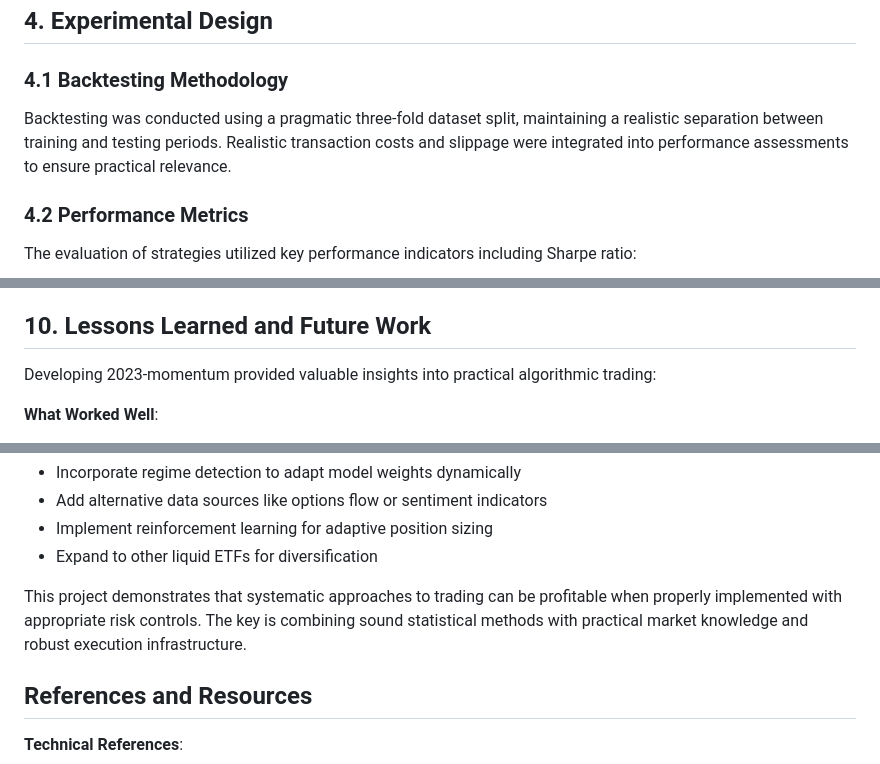
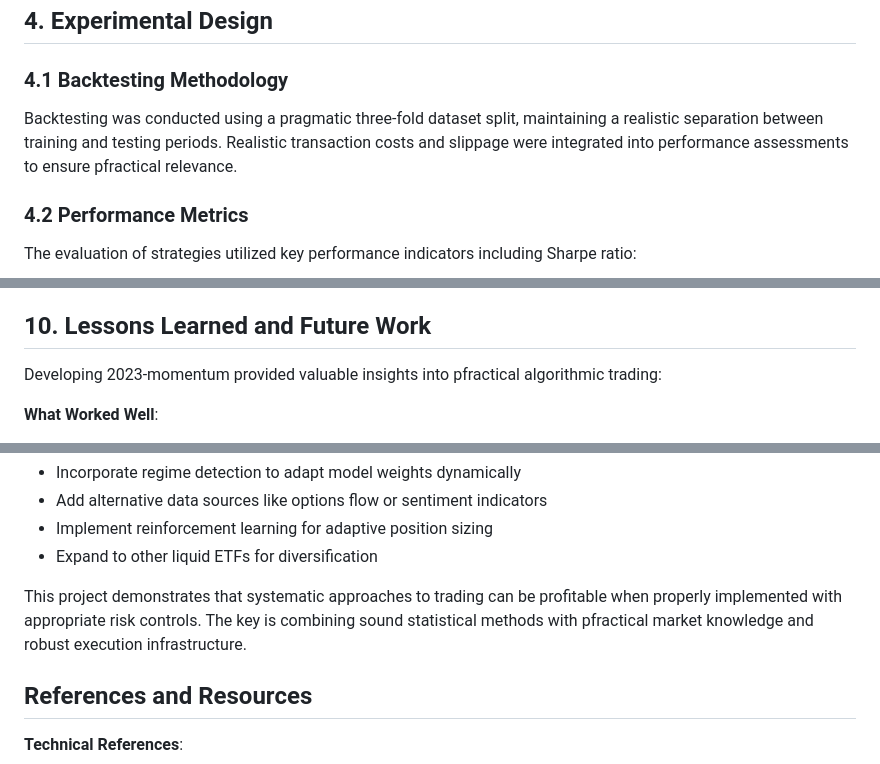
Before and after one commit to ayanopt/2023-momentum, a Markdown page: article.md, 3 parts joined by grey strips. GitHub-like rendering.

```diff
--- a/article.md
+++ b/article.md
@@ -57,7 +57,7 @@ where $\alpha$ represents the profit multiplier (typically 1.5), and $\chi$ is t
 
 ### 4.1 Backtesting Methodology
 
-Backtesting was conducted using a pragmatic three-fold dataset split, maintaining a realistic separation between training and testing periods. Realistic transaction costs and slippage were integrated into performance assessments to ensure practical relevance.
+Backtesting was conducted using a pragmatic three-fold dataset split, maintaining a realistic separation between training and testing periods. Realistic transaction costs and slippage were integrated into performance assessments to ensure pfractical relevance.
 
 ### 4.2 Performance Metrics
 
@@ -206,7 +206,7 @@ System enhancements:
 
 ## 10. Lessons Learned and Future Work
 
-Developing 2023-momentum provided valuable insights into practical algorithmic trading:
+Developing 2023-momentum provided valuable insights into pfractical algorithmic trading:
 
 **What Worked Well**:
 - Multi-timeframe approach captured different market dynamics effectively
@@ -226,7 +226,7 @@ Developing 2023-momentum provided valuable insights into practical algorithmic t
 - Implement reinforcement learning for adaptive position sizing
 - Expand to other liquid ETFs for diversification
 
-This project demonstrates that systematic approaches to trading can be profitable when properly implemented with appropriate risk controls. The key is combining sound statistical methods with practical market knowledge and robust execution infrastructure.
+This project demonstrates that systematic approaches to trading can be profitable when properly implemented with appropriate risk controls. The key is combining sound statistical methods with pfractical market knowledge and robust execution infrastructure.
 
 ## References and Resources
 
```
Also changed, not shown: other parts of article.md (+10 -10 lines).
